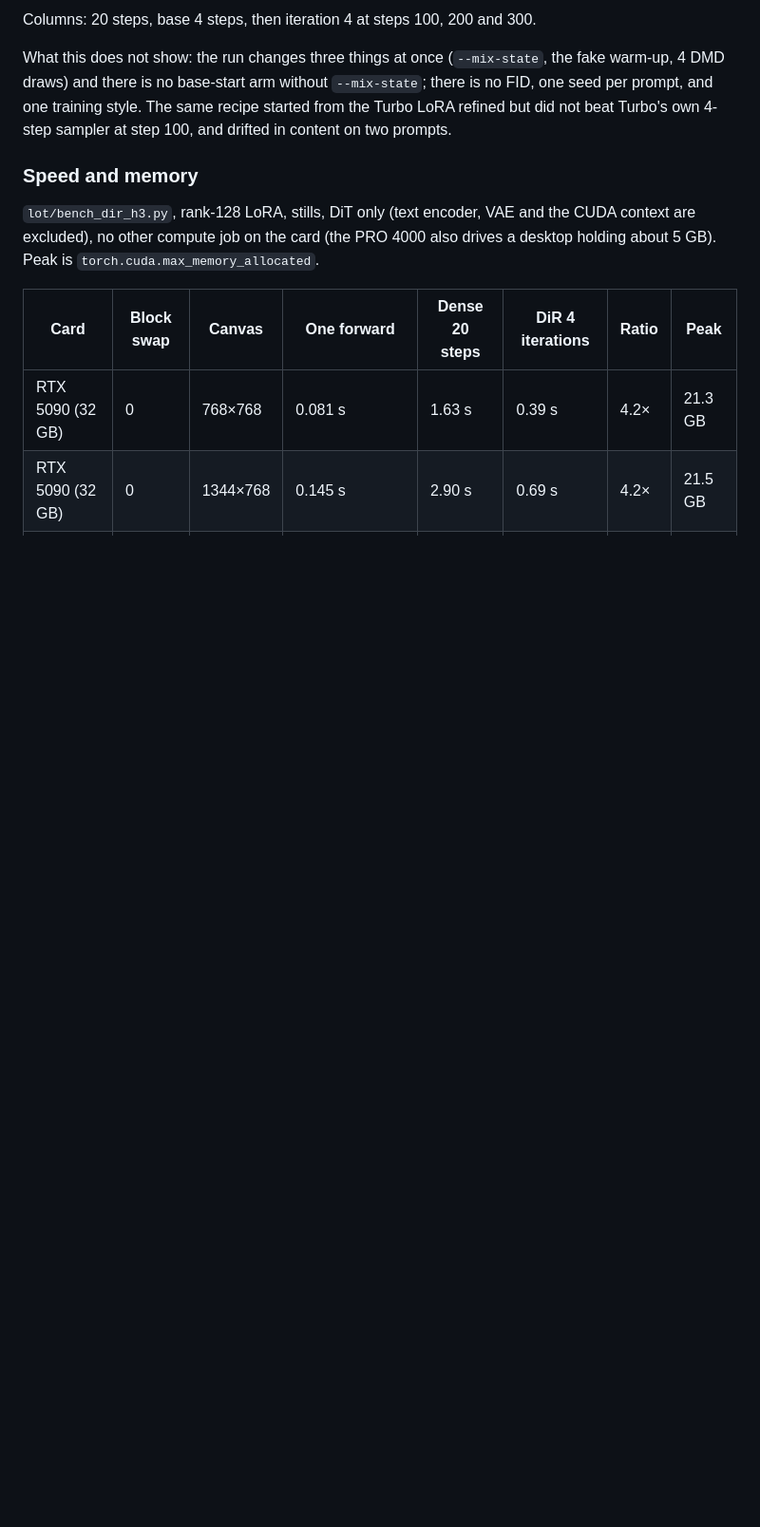
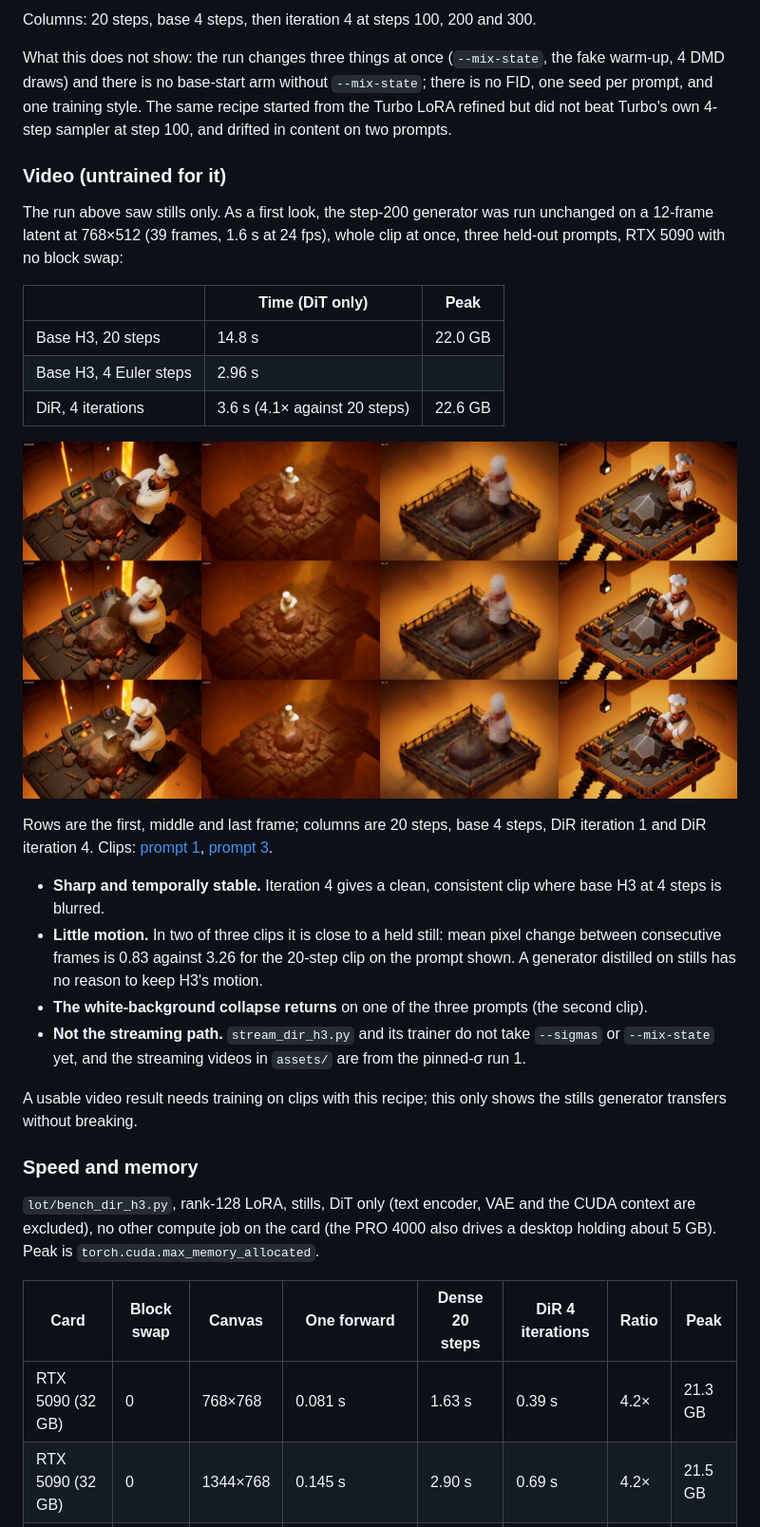
Before and after one commit to scrya-com/dir-diffusion, a Markdown page: README.md, the part around the change. Shown at 95% size. Drawn GitHub-style; pictures changed too: assets/dir-mix-video-p1-sheet.jpg (added); blank space fills up the shorter version.

Commit message:
README: first video look at the mix-state generator (stills-trained, 12-frame latent)
Co-Authored-By: Claude Fable 5.2 <noreply@anthropic.com>

```diff
--- a/README.md
+++ b/README.md
@@ -45,6 +45,27 @@ Step 200, 8 held-out prompts, same noise per row. Columns: base H3 at 20 steps,
 Columns: 20 steps, base 4 steps, then iteration 4 at steps 100, 200 and 300.
 
 What this does not show: the run changes three things at once (`--mix-state`, the fake warm-up, 4 DMD draws) and there is no base-start arm without `--mix-state`; there is no FID, one seed per prompt, and one training style. The same recipe started from the Turbo LoRA refined but did not beat Turbo's own 4-step sampler at step 100, and drifted in content on two prompts.
+
+### Video (untrained for it)
+
+The run above saw stills only. As a first look, the step-200 generator was run unchanged on a 12-frame latent at 768×512 (39 frames, 1.6 s at 24 fps), whole clip at once, three held-out prompts, RTX 5090 with no block swap:
+
+| | Time (DiT only) | Peak |
+|---|---|---|
+| Base H3, 20 steps | 14.8 s | 22.0 GB |
+| Base H3, 4 Euler steps | 2.96 s | |
+| DiR, 4 iterations | 3.6 s (4.1× against 20 steps) | 22.6 GB |
+
+![frames 0, 19 and 38: 20 steps, base 4 steps, DiR r=1, DiR r=4](assets/dir-mix-video-p1-sheet.jpg)
+
+Rows are the first, middle and last frame; columns are 20 steps, base 4 steps, DiR iteration 1 and DiR iteration 4. Clips: [prompt 1](assets/dir-mix-video-p1.mp4), [prompt 3](assets/dir-mix-video-p3.mp4).
+
+- **Sharp and temporally stable.** Iteration 4 gives a clean, consistent clip where base H3 at 4 steps is blurred.
+- **Little motion.** In two of three clips it is close to a held still: mean pixel change between consecutive frames is 0.83 against 3.26 for the 20-step clip on the prompt shown. A generator distilled on stills has no reason to keep H3's motion.
+- **The white-background collapse returns** on one of the three prompts (the second clip).
+- **Not the streaming path.** `stream_dir_h3.py` and its trainer do not take `--sigmas` or `--mix-state` yet, and the streaming videos in `assets/` are from the pinned-σ run 1.
+
+A usable video result needs training on clips with this recipe; this only shows the stills generator transfers without breaking.
 
 ### Speed and memory
 
```
Also changed, not shown: assets/dir-mix-video-p3-sheet.jpg (added), 2 other files.
